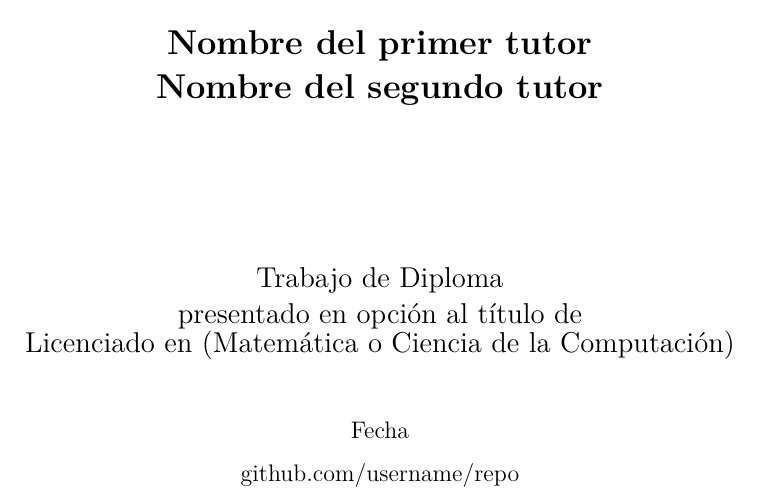
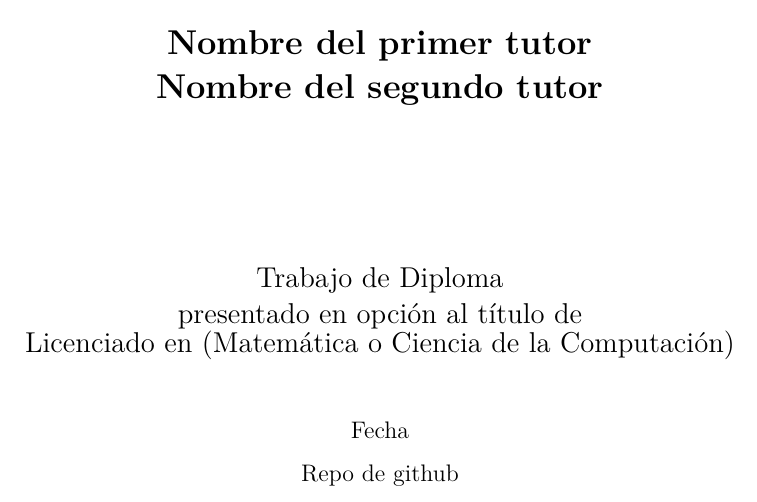
Before and after one commit to alexsierra45/thesis, a LaTeX thesis (docs/Thesis.tex): part of page 1 of 15, cut so that both start at the same text. Compiled offline with pdfLaTeX.

Commit message:
adding github repo

```diff
--- a/docs/Thesis.tex
+++ b/docs/Thesis.tex
@@ -54,7 +54,7 @@
 \advisor{\\\vspace{0.25cm}Nombre del primer tutor\\\vspace{0.2cm}Nombre del segundo tutor}
 \degree{Licenciado en (Matemática o Ciencia de la Computación)}
 \faculty{Facultad de Matemática y Computación}
-\date{Fecha\\\vspace{0.25cm}\href{https://github.com/username/repo}{github.com/username/repo}}
+\date{Fecha\\\vspace{0.25cm}\href{https://github.com/alexsierra45/thesis}{Repo de github}}
 \logo{Graphics/uhlogo}
 \makenomenclature
 
```
